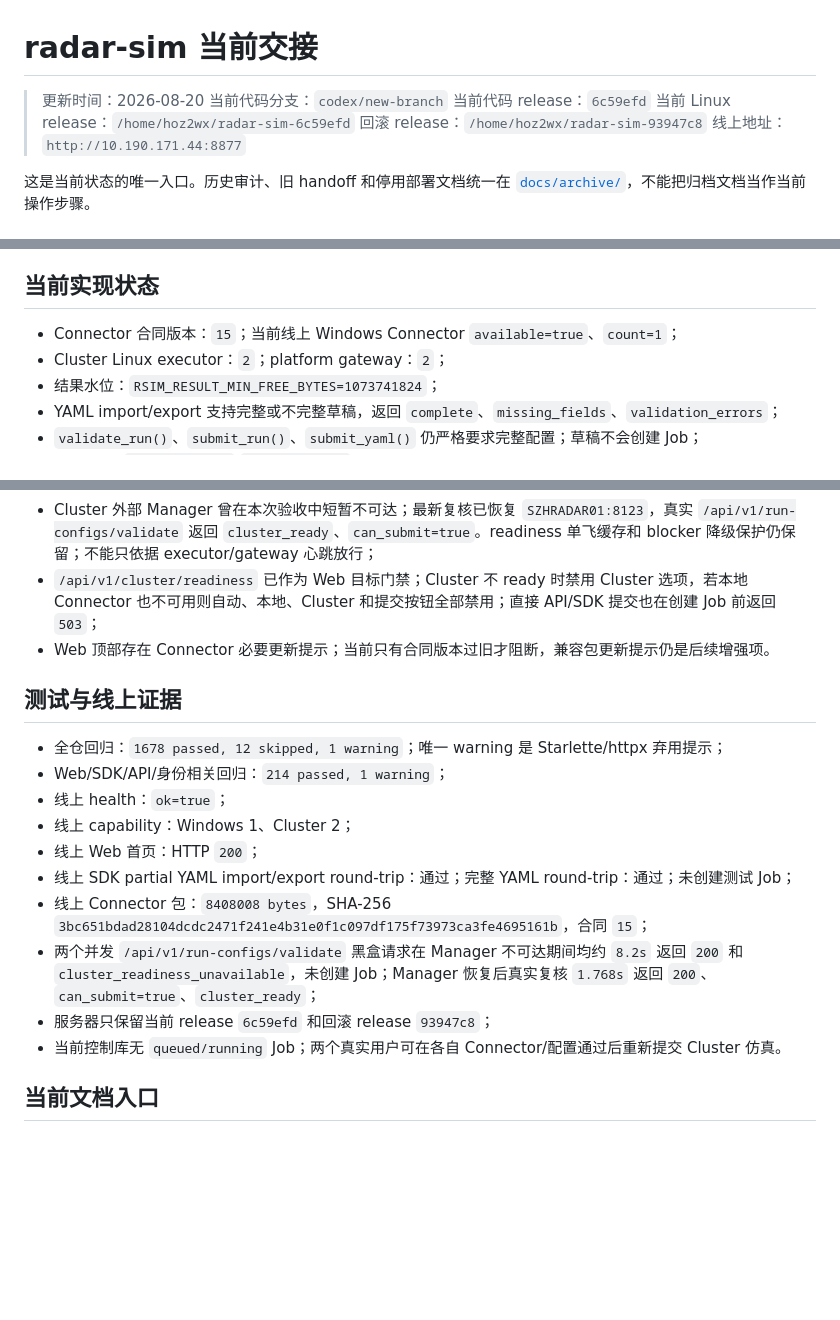
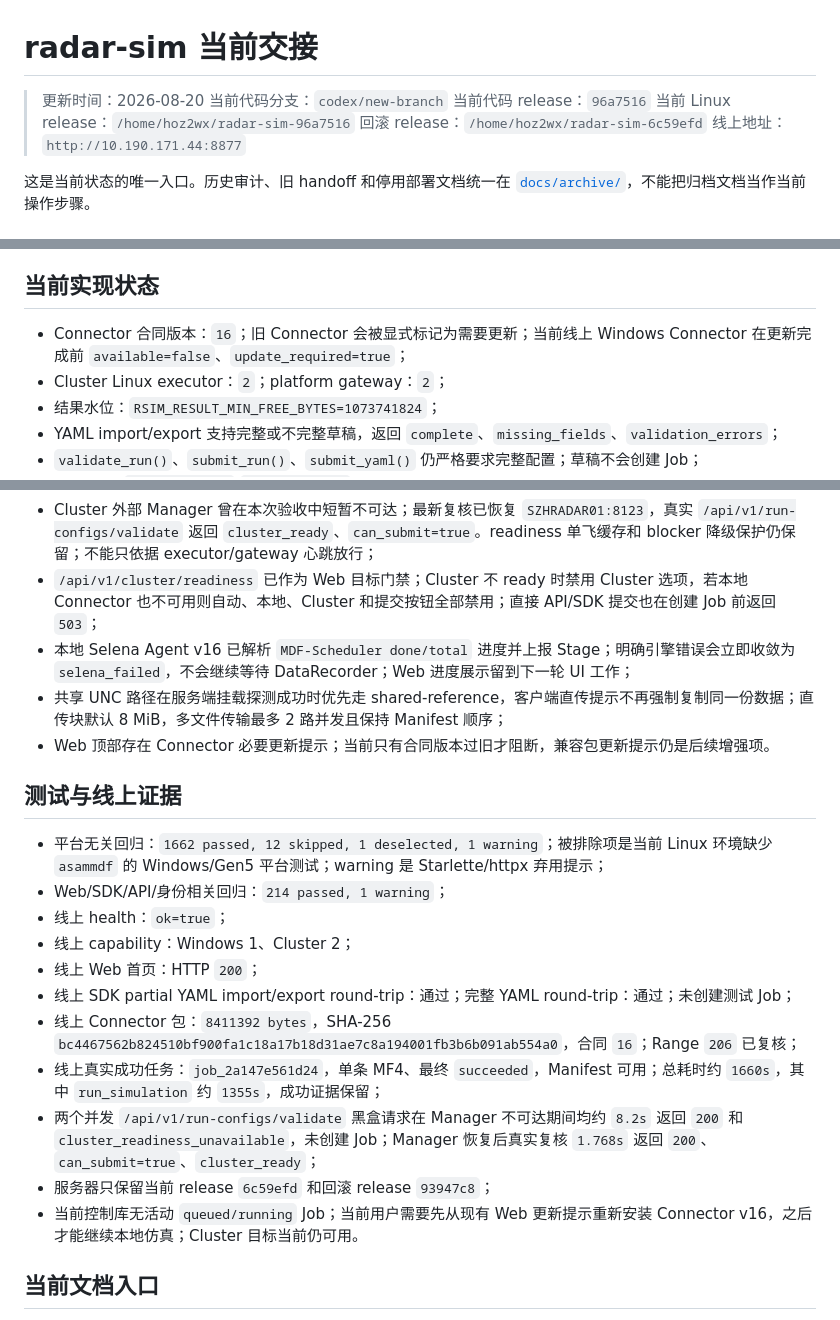
Before and after one commit to Bobs1121/radar-sim, a Markdown page: HANDOFF.md, 3 parts joined by grey strips. Drawn GitHub-style; blank space fills up the shorter version.

Commit message:
Update handoff for simulation runtime optimization

```diff
--- a/HANDOFF.md
+++ b/HANDOFF.md
@@ -2,9 +2,9 @@
 
 > 更新时间：2026-08-20
 > 当前代码分支：`codex/new-branch`
-> 当前代码 release：`6c59efd`
-> 当前 Linux release：`/home/hoz2wx/radar-sim-6c59efd`
-> 回滚 release：`/home/hoz2wx/radar-sim-93947c8`
+> 当前代码 release：`96a7516`
+> 当前 Linux release：`/home/hoz2wx/radar-sim-96a7516`
+> 回滚 release：`/home/hoz2wx/radar-sim-6c59efd`
 > 线上地址：`http://10.190.171.44:8877`
 
 这是当前状态的唯一入口。历史审计、旧 handoff 和停用部署文档统一在 [`docs/archive/`](docs/archive/README.md)，不能把归档文档当作当前操作步骤。
@@ -28,7 +28,7 @@ radar-sim 是 Selena 编译与仿真的外围自动化框架，不实现 Selena
 
 ## 当前实现状态
 
-- Connector 合同版本：`15`；当前线上 Windows Connector `available=true`、`count=1`；
+- Connector 合同版本：`16`；旧 Connector 会被显式标记为需要更新；当前线上 Windows Connector 在更新完成前 `available=false`、`update_required=true`；
 - Cluster Linux executor：`2`；platform gateway：`2`；
 - 结果水位：`RSIM_RESULT_MIN_FREE_BYTES=1073741824`；
 - YAML import/export 支持完整或不完整草稿，返回 `complete`、`missing_fields`、`validation_errors`；
@@ -38,20 +38,23 @@ radar-sim 是 Selena 编译与仿真的外围自动化框架，不实现 Selena
 - readiness 探测采用单飞缓存和有界请求等待；外部 Cluster 挂起时返回可重试 blocker，不占住 Web/SDK 提交请求；
 - Cluster 外部 Manager 曾在本次验收中短暂不可达；最新复核已恢复 `SZHRADAR01:8123`，真实 `/api/v1/run-configs/validate` 返回 `cluster_ready`、`can_submit=true`。readiness 单飞缓存和 blocker 降级保护仍保留；不能只依据 executor/gateway 心跳放行；
 - `/api/v1/cluster/readiness` 已作为 Web 目标门禁；Cluster 不 ready 时禁用 Cluster 选项，若本地 Connector 也不可用则自动、本地、Cluster 和提交按钮全部禁用；直接 API/SDK 提交也在创建 Job 前返回 `503`；
+- 本地 Selena Agent v16 已解析 `MDF-Scheduler done/total` 进度并上报 Stage；明确引擎错误会立即收敛为 `selena_failed`，不会继续等待 DataRecorder；Web 进度展示留到下一轮 UI 工作；
+- 共享 UNC 路径在服务端挂载探测成功时优先走 shared-reference，客户端直传提示不再强制复制同一份数据；直传块默认 8 MiB，多文件传输最多 2 路并发且保持 Manifest 顺序；
 - Web 顶部存在 Connector 必要更新提示；当前只有合同版本过旧才阻断，兼容包更新提示仍是后续增强项。
 
 ## 测试与线上证据
 
-- 全仓回归：`1678 passed, 12 skipped, 1 warning`；唯一 warning 是 Starlette/httpx 弃用提示；
+- 平台无关回归：`1662 passed, 12 skipped, 1 deselected, 1 warning`；被排除项是当前 Linux 环境缺少 `asammdf` 的 Windows/Gen5 平台测试；warning 是 Starlette/httpx 弃用提示；
 - Web/SDK/API/身份相关回归：`214 passed, 1 warning`；
 - 线上 health：`ok=true`；
 - 线上 capability：Windows 1、Cluster 2；
 - 线上 Web 首页：HTTP `200`；
 - 线上 SDK partial YAML import/export round-trip：通过；完整 YAML round-trip：通过；未创建测试 Job；
-- 线上 Connector 包：`8408008 bytes`，SHA-256 `3bc651bdad28104dcdc2471f241e4b31e0f1c097df175f73973ca3fe4695161b`，合同 `15`；
+- 线上 Connector 包：`8411392 bytes`，SHA-256 `bc4467562b824510bf900fa1c18a17b18d31ae7c8a194001fb3b6b091ab554a0`，合同 `16`；Range `206` 已复核；
+- 线上真实成功任务：`job_2a147e561d24`，单条 MF4、最终 `succeeded`，Manifest 可用；总耗时约 `1660s`，其中 `run_simulation` 约 `1355s`，成功证据保留；
 - 两个并发 `/api/v1/run-configs/validate` 黑盒请求在 Manager 不可达期间均约 `8.2s` 返回 `200` 和 `cluster_readiness_unavailable`，未创建 Job；Manager 恢复后真实复核 `1.768s` 返回 `200`、`can_submit=true`、`cluster_ready`；
 - 服务器只保留当前 release `6c59efd` 和回滚 release `93947c8`；
-- 当前控制库无 `queued/running` Job；两个真实用户可在各自 Connector/配置通过后重新提交 Cluster 仿真。
+- 当前控制库无活动 `queued/running` Job；当前用户需要先从现有 Web 更新提示重新安装 Connector v16，之后才能继续本地仿真；Cluster 目标当前仍可用。
 
 ## 当前文档入口
 
```
Also changed, not shown: docs/release-deployment.md (+5 -1 lines).
